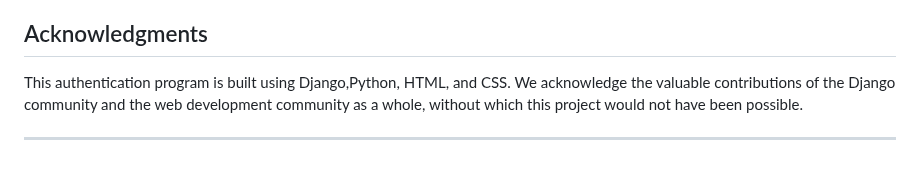
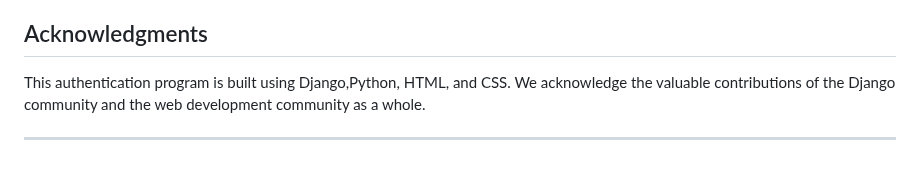
Before and after one commit to kikulwe/authenticate, a Markdown page: README.md, the part around the change. GitHub-like rendering.

```diff
--- a/README.md
+++ b/README.md
@@ -91,6 +91,6 @@ This program is intended for educational and demonstration purposes only. Use it
 
 ## Acknowledgments
 
-This authentication program is built using Django,Python, HTML, and CSS. We acknowledge the valuable contributions of the Django community and the web development community as a whole, without which this project would not have been possible.
+This authentication program is built using Django,Python, HTML, and CSS. We acknowledge the valuable contributions of the Django community and the web development community as a whole.
 
 ---
```
